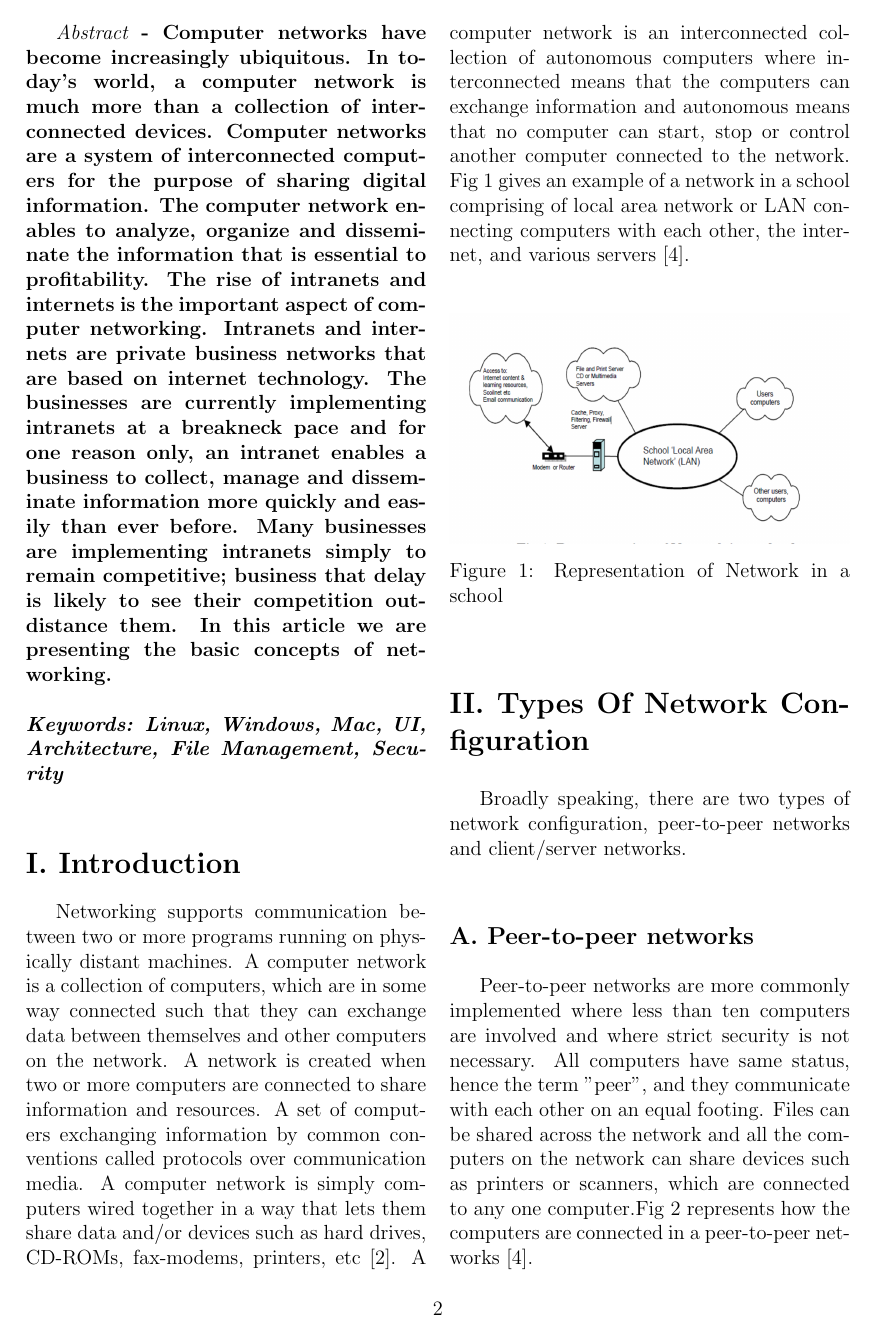
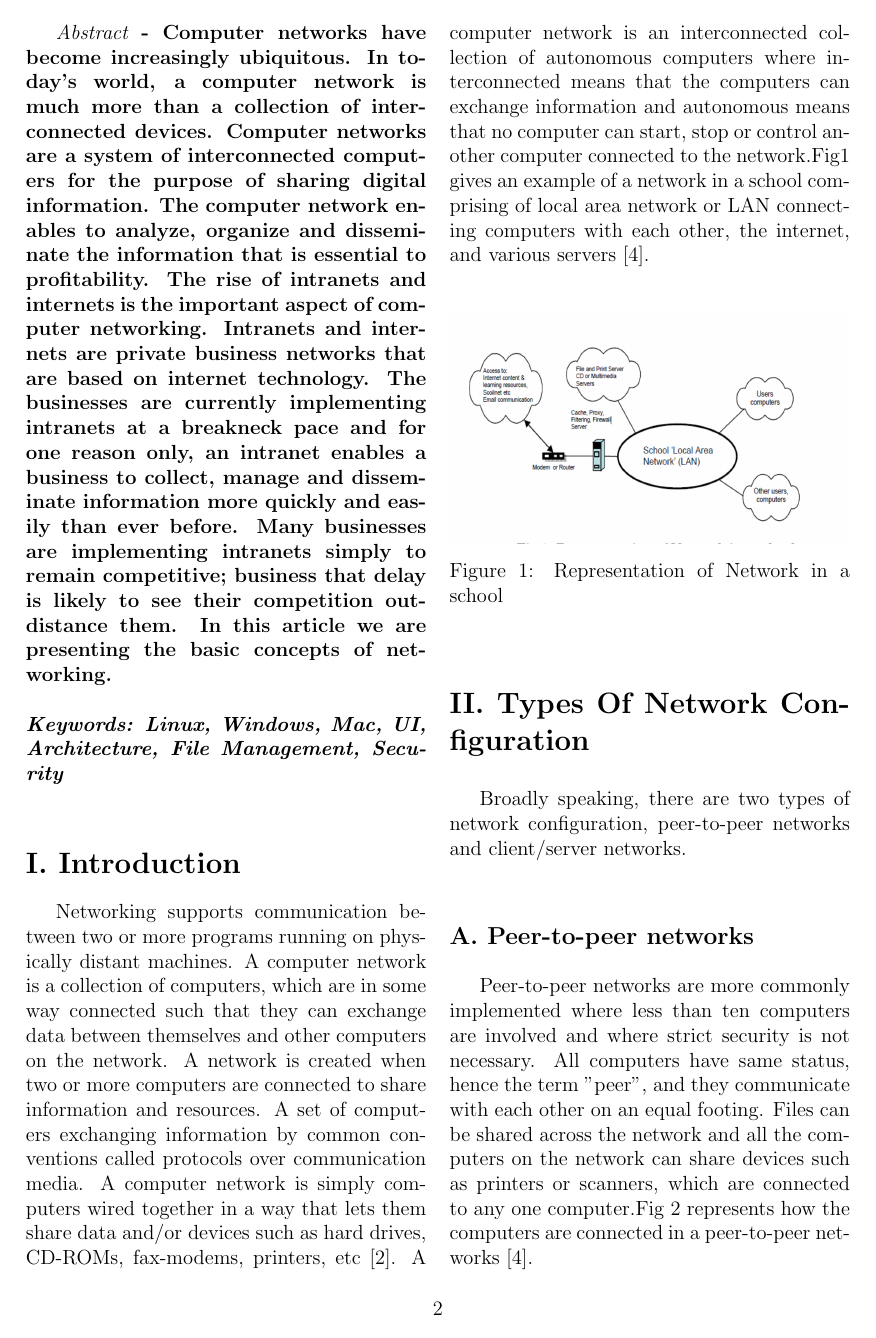
Before and after one commit to amaan-n-j/DTL, a LaTeX problem sheet (Assignment5DTL/Research_paper1.tex): page 2 of 7. The pictures show the PDF file Assignment5DTL/Research_paper1.pdf that the author committed with the source.

Commit message:
Commit_3

```diff
--- a/Assignment5DTL/Research_paper1.tex
+++ b/Assignment5DTL/Research_paper1.tex
@@ -62,14 +63,13 @@ computer network is an interconnected collection of
 autonomous computers where interconnected means
 that the computers can exchange information and
 autonomous means that no computer can start, stop or
-control another computer connected to the network. Fig
-1 gives an example of a network in a school comprising
+control another computer connected to the network.Fig\ref{fig:network1} gives an example of a network in a school comprising
 of local area network or LAN connecting computers with each other, the internet, and various servers \cite{4}.\\
 
 \begin{Figure}
  \centering
  \includegraphics[width=\linewidth]{networkrepresent.png}
- \captionof{figure}{Representation of Network in a school}
+ \captionof{figure}{Representation of Network in a school}\label{fig:network1}
 \end{Figure}
 
 \section*{II. Types Of Network Configuration}
@@ -86,13 +86,14 @@ they communicate with each other on an equal footing.
 Files can be shared across the network and all the
 computers on the network can share devices such as
 printers or scanners, which are connected to any one
-computer.Fig 2 represents how the computers are
+computer.Fig \ref{fig:p2p} represents how the computers are
 connected in a peer-to-peer networks \cite{4}.
 
 \begin{Figure}
  \centering
  \includegraphics[width=\linewidth]{peer.png}
  \captionof{figure}{Peer to Peer networking}
+\label{fig:p2p}
 \end{Figure}
 
 \subsection*{B. Client/server networks}
@@ -105,13 +106,14 @@ the network access of the other computers which are
 referred to as the "client" computers. Only the network
 administrator will have access rights to the server while
 others cannot. Others can only use the client computers.
-Fig 3 represents how the computers are connected in a
+Fig \ref{fig:csn} represents how the computers are connected in a
 client/server network \cite{4}.
 
 \begin{Figure}
  \centering
  \includegraphics[width=\linewidth]{client.png}
  \captionof{figure}{Client Server Networking}
+\label{fig:csn}
 \end{Figure}
 
 \section*{III. COMPONENTS OF A NETWORK}
```
Also changed, not shown: Assignment3DTL/DTL_Assignment3.tex (+3 -3 lines), Assignment3DTL/DTL_Assignment3.pdf, Assignment5DTL/Research_paper1.pdf, Assignment5DTL/Research_paper1.tex (13 more changed lines), 5 other files.
